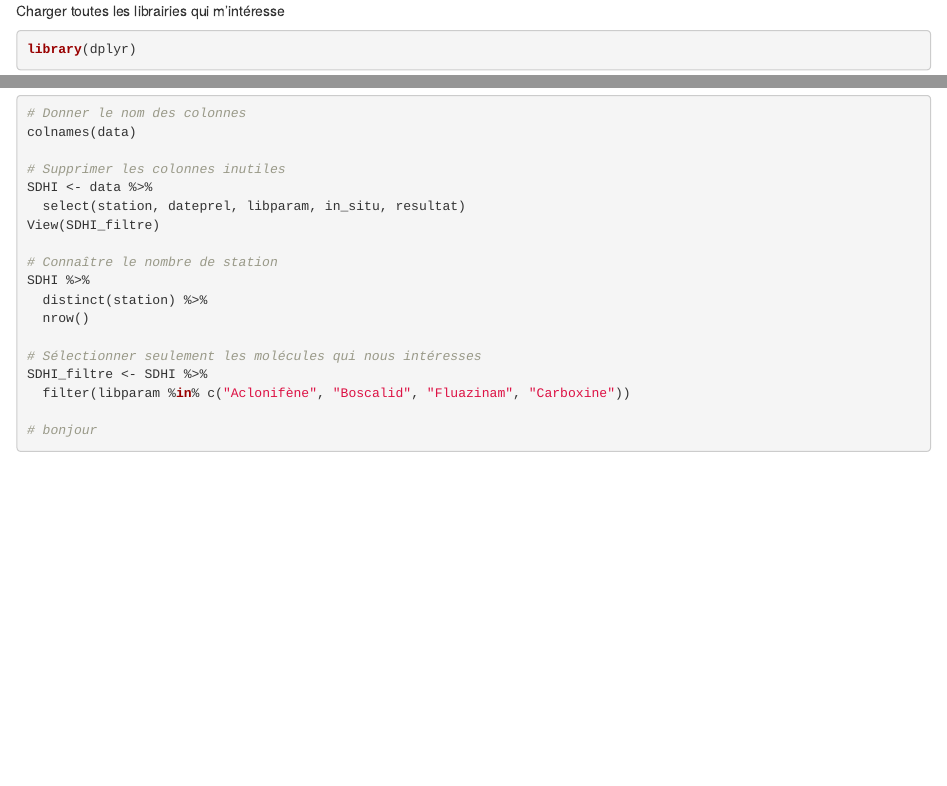
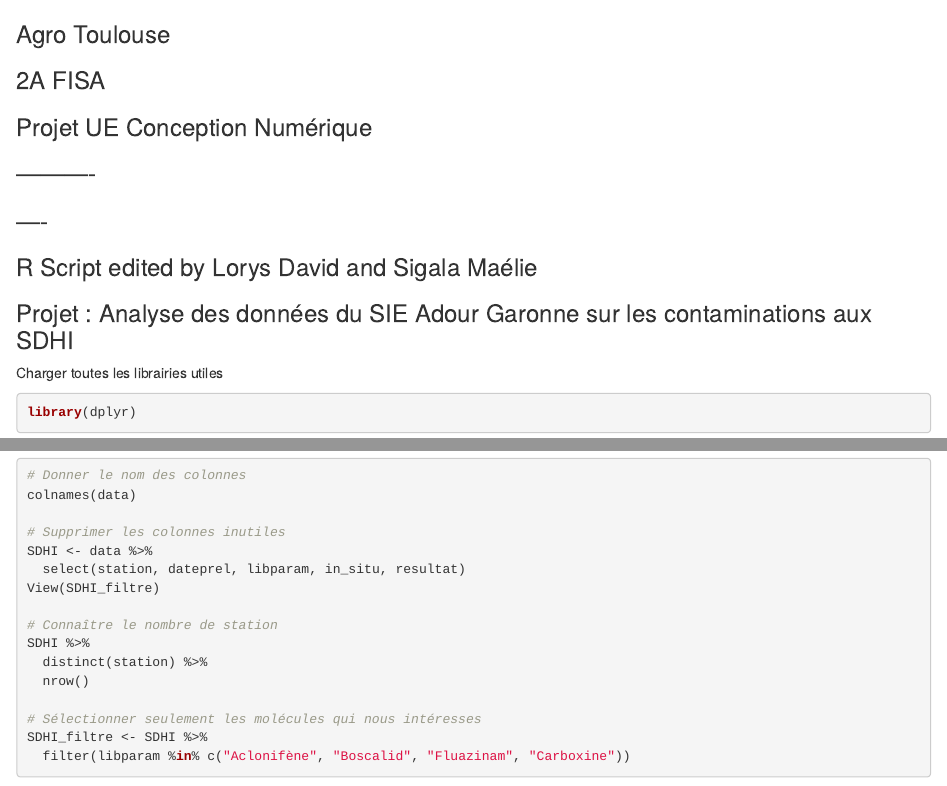
Before and after one commit to Maelie-Sigala/Ecotoxicologie_CNUM, an R Markdown document (Ecotoxicologie_CNUM.Rmd): the page in a window 1100 px wide, from its top, and a second part further down, joined at a grey line. Rendered offline with R 4.5, knitr and Pandoc, with nearby package versions; the code chunks are not run, so their results and figures are left out.

Commit message:
Update Ecotoxicologie_CNUM.Rmd

````diff
--- a/Ecotoxicologie_CNUM.Rmd
+++ b/Ecotoxicologie_CNUM.Rmd
@@ -1,10 +1,22 @@
+###############################################################################################
+###                              Agro Toulouse                                              ###
+###                                 2A FISA                                                 ###
+###                      Projet UE Conception Numérique                                     ###
+###                               ----------                                                ###
+###                                  ----                                                   ###
+###                  R Script edited by Lorys David and Sigala Maélie                       ###
+###############################################################################################
+
+
+###   Projet : Analyse des données du SIE Adour Garonne sur les contaminations aux SDHI    ###
+
 ---
 editor_options:
   markdown:
     wrap: 72
 ---
 
-Charger toutes les librairies qui m'intéresse
+Charger toutes les librairies utiles
 
 ```{r}
 library(dplyr)
@@ -38,6 +50,5 @@ SDHI %>%
 SDHI_filtre <- SDHI %>%
   filter(libparam %in% c("Aclonifène", "Boscalid", "Fluazinam", "Carboxine"))
 
-# bonjour
 
 ```
````
